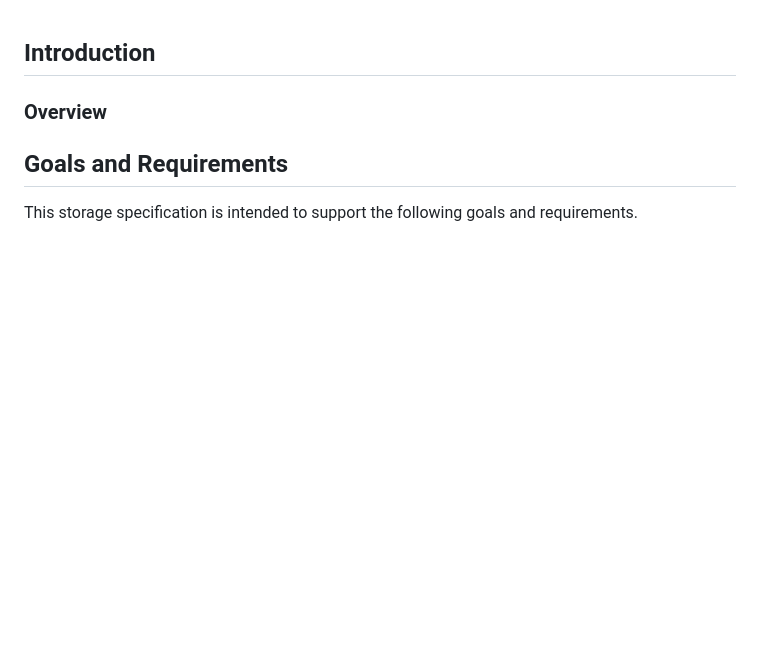
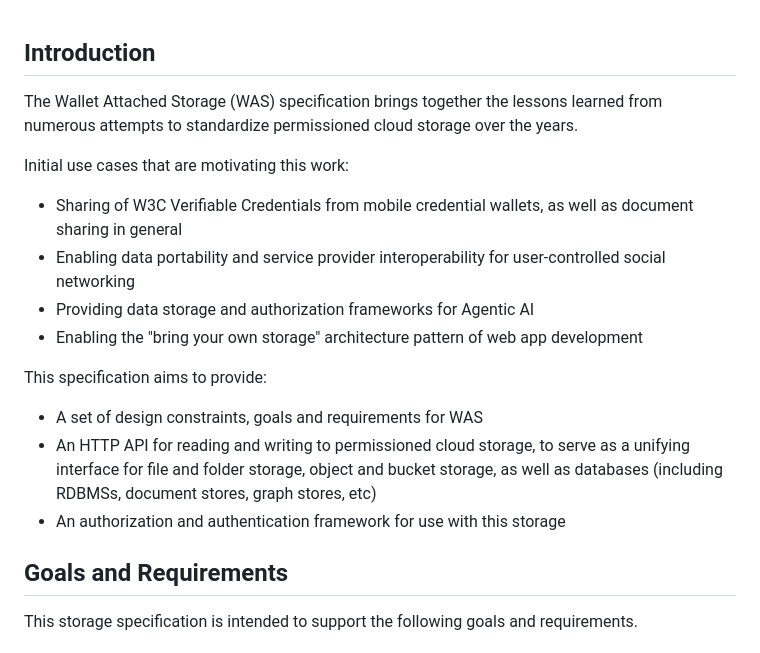
Before and after one commit to digitalcredentials/wallet-attached-storage-spec, a Markdown page: spec.md, the part around the change. Drawn GitHub-style; blank space fills up the shorter version.

Commit message:
Add an initial Introduction section.
Signed-off-by: Dmitri Zagidulin <dzagidulin@gmail.com>

```diff
--- a/spec.md
+++ b/spec.md
@@ -1,6 +1,25 @@
 ## Introduction
 
-### Overview
+The Wallet Attached Storage (WAS) specification brings together the lessons
+learned from numerous attempts to standardize permissioned cloud storage over
+the years.
+
+Initial use cases that are motivating this work:
+
+* Sharing of W3C Verifiable Credentials from mobile credential wallets, as well
+  as document sharing in general
+* Enabling data portability and service provider interoperability for
+  user-controlled social networking
+* Providing data storage and authorization frameworks for Agentic AI
+* Enabling the "bring your own storage" architecture pattern of web app development
+
+This specification aims to provide:
+
+* A set of design constraints, goals and requirements for WAS
+* An HTTP API for reading and writing to permissioned cloud storage, to serve
+  as a unifying interface for file and folder storage, object and bucket storage,
+  as well as databases (including RDBMSs, document stores, graph stores, etc)
+* An authorization and authentication framework for use with this storage
 
 ## Goals and Requirements
 
```
